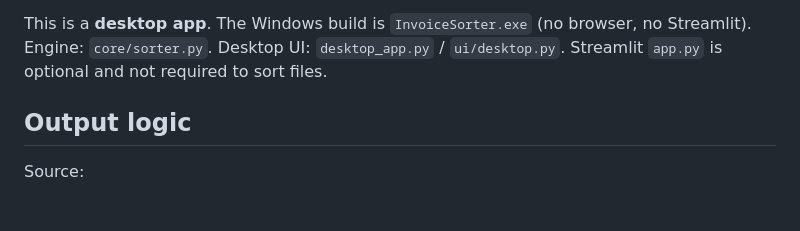
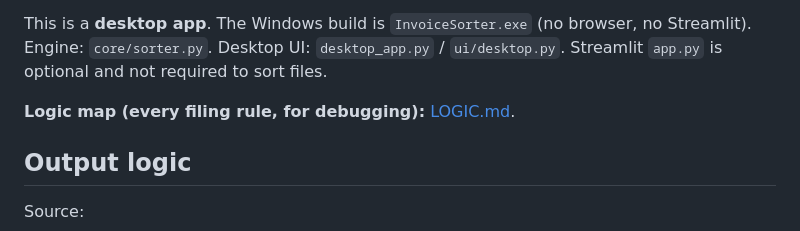
Before and after one commit to ananta126/AI-fun-projects, a Markdown page: invoice_sorter_app_v2/README.md, the part around the change. GitHub-like rendering; blank space fills up the shorter version.

Commit message:
Document every invoice-sorter filing rule for future debugging.
Co-authored-by: ananta126 <ananta126@users.noreply.github.com>

```diff
--- a/invoice_sorter_app_v2/README.md
+++ b/invoice_sorter_app_v2/README.md
@@ -13,6 +13,8 @@ not OCR'd. The app does not split multi-invoice PDFs.
 This is a **desktop app**. The Windows build is `InvoiceSorter.exe` (no browser,
 no Streamlit). Engine: `core/sorter.py`. Desktop UI: `desktop_app.py` /
 `ui/desktop.py`. Streamlit `app.py` is optional and not required to sort files.
+
+**Logic map (every filing rule, for debugging):** [LOGIC.md](LOGIC.md).
 
 ## Output logic
 
```
Also changed, not shown: invoice_sorter_app_v2/LOGIC.md (added, +376 -0 lines).
